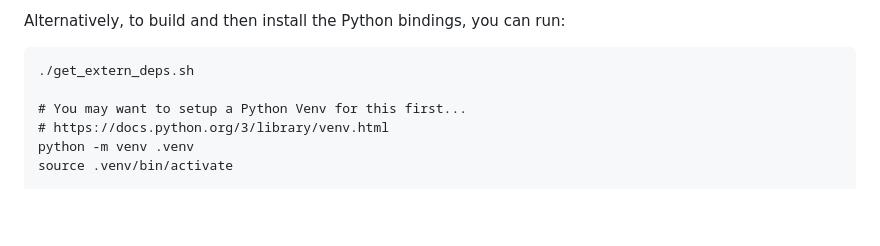
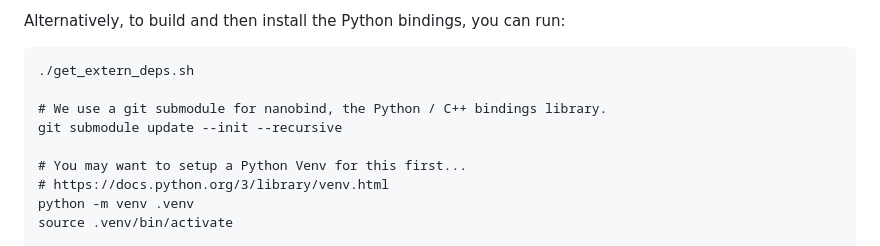
Before and after one commit to CrossR/HepEVD, a Markdown page: python_bindings/README.md, the part around the change. GitHub-like rendering; blank space fills up the shorter version.

````diff
--- a/python_bindings/README.md
+++ b/python_bindings/README.md
@@ -45,6 +45,9 @@ Alternatively, to build and then install the Python bindings, you can run:
 
 ```
 ./get_extern_deps.sh
+
+# We use a git submodule for nanobind, the Python / C++ bindings library.
+git submodule update --init --recursive
 
 # You may want to setup a Python Venv for this first...
 # https://docs.python.org/3/library/venv.html
````
